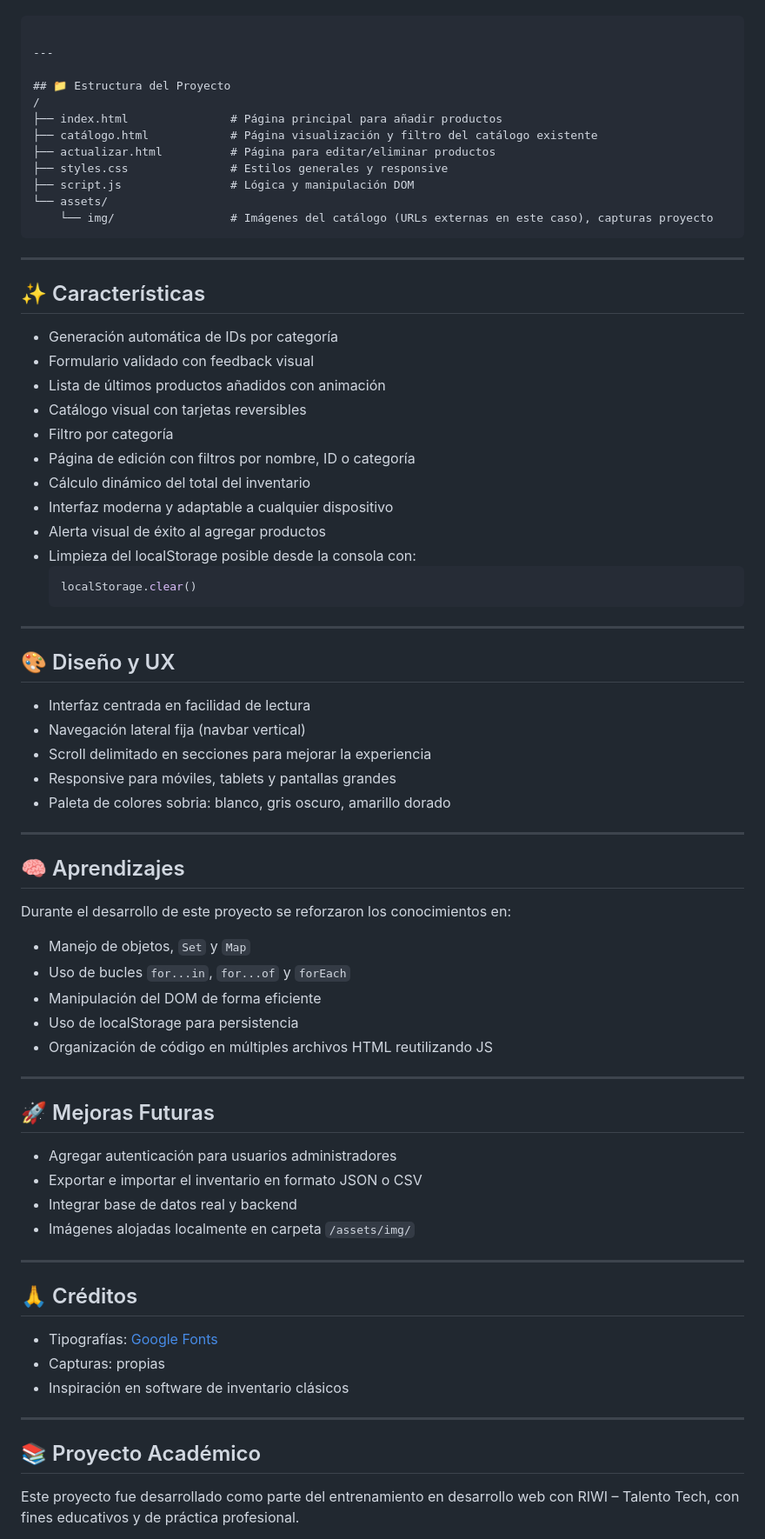
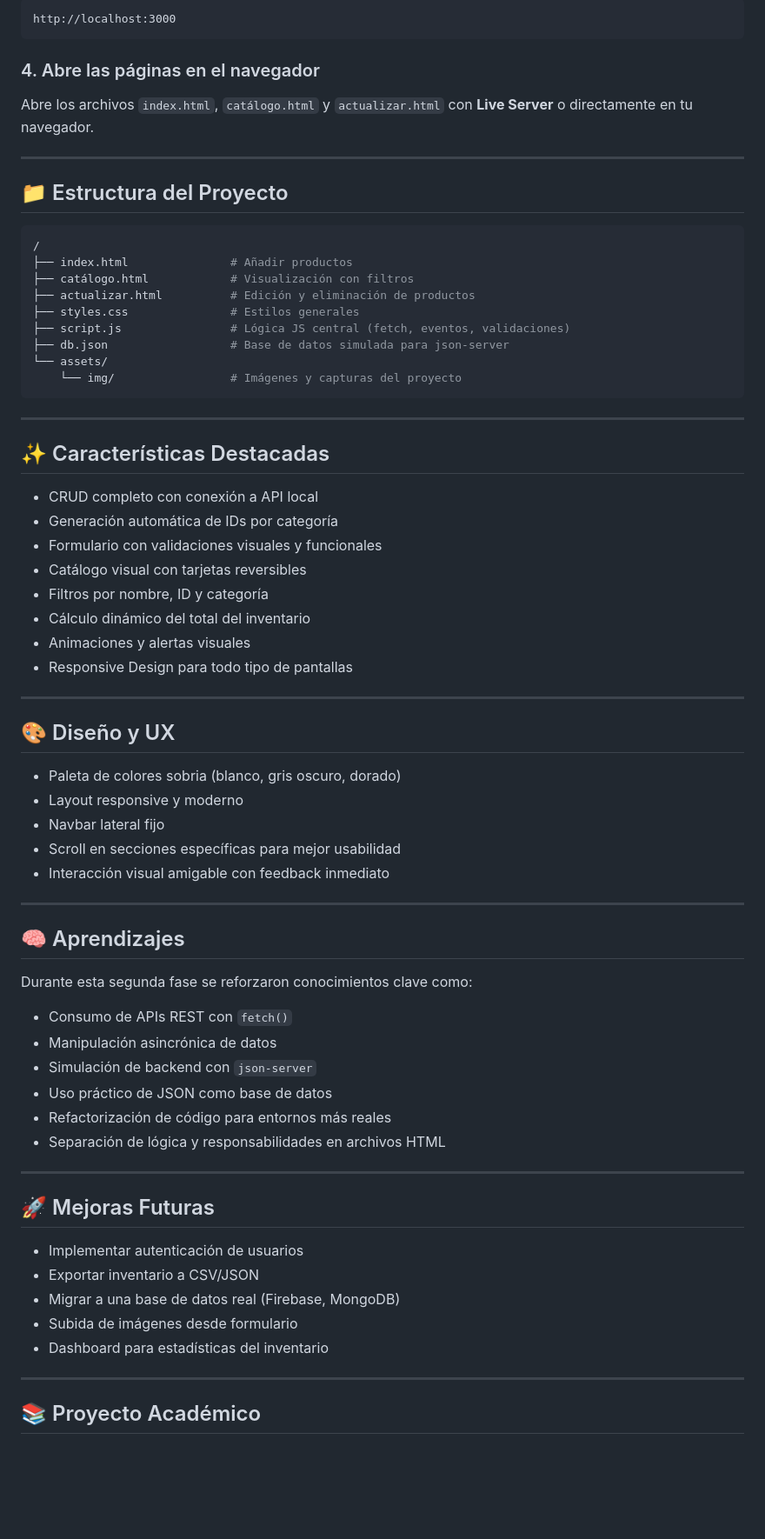
Before and after one commit to vcmvanesa7/Sistema_control_inventario, a Markdown page: README.md, the part around the change printed below. Shown: that part at 87% size. Rendered like a GitHub page; blank space fills up the shorter version.

````diff
--- a/README.md
+++ b/README.md
@@ -38,77 +129,74 @@ Listo, ¡empieza a añadir productos!
+```
+http://localhost:3000
+```
+
+### 4. Abre las páginas en el navegador
+
+Abre los archivos `index.html`, `catálogo.html` y `actualizar.html` con **Live Server** o directamente en tu navegador.
+
+---
+
+## 📁 Estructura del Proyecto
+
+```bash
+/
+├── index.html               # Añadir productos
+├── catálogo.html            # Visualización con filtros
+├── actualizar.html          # Edición y eliminación de productos
+├── styles.css               # Estilos generales
+├── script.js                # Lógica JS central (fetch, eventos, validaciones)
+├── db.json                  # Base de datos simulada para json-server
+└── assets/
+    └── img/                 # Imágenes y capturas del proyecto
 ```
 
 ---
 
-## 📁 Estructura del Proyecto
-/
-├── index.html               # Página principal para añadir productos
-├── catálogo.html            # Página visualización y filtro del catálogo existente
-├── actualizar.html          # Página para editar/eliminar productos
-├── styles.css               # Estilos generales y responsive
-├── script.js                # Lógica y manipulación DOM
-└── assets/
-    └── img/                 # Imágenes del catálogo (URLs externas en este caso), capturas proyecto
-```
+## ✨ Características Destacadas
 
----
-
-## ✨ Características
-
+- CRUD completo con conexión a API local
 - Generación automática de IDs por categoría
-- Formulario validado con feedback visual
-- Lista de últimos productos añadidos con animación
+- Formulario con validaciones visuales y funcionales
 - Catálogo visual con tarjetas reversibles
-- Filtro por categoría
-- Página de edición con filtros por nombre, ID o categoría
+- Filtros por nombre, ID y categoría
 - Cálculo dinámico del total del inventario
-- Interfaz moderna y adaptable a cualquier dispositivo
-- Alerta visual de éxito al agregar productos
-- Limpieza del localStorage posible desde la consola con:
-  ```js
-  localStorage.clear()
-  ```
+- Animaciones y alertas visuales
+- Responsive Design para todo tipo de pantallas
 
 ---
 
 ## 🎨 Diseño y UX
 
-- Interfaz centrada en facilidad de lectura
-- Navegación lateral fija (navbar vertical)
-- Scroll delimitado en secciones para mejorar la experiencia
-- Responsive para móviles, tablets y pantallas grandes
-- Paleta de colores sobria: blanco, gris oscuro, amarillo dorado
+- Paleta de colores sobria (blanco, gris oscuro, dorado)
+- Layout responsive y moderno
+- Navbar lateral fijo
+- Scroll en secciones específicas para mejor usabilidad
+- Interacción visual amigable con feedback inmediato
 
 ---
 
 ## 🧠 Aprendizajes
 
-Durante el desarrollo de este proyecto se reforzaron los conocimientos en:
+Durante esta segunda fase se reforzaron conocimientos clave como:
 
-- Manejo de objetos, `Set` y `Map`
-- Uso de bucles `for...in`, `for...of` y `forEach`
-- Manipulación del DOM de forma eficiente
-- Uso de localStorage para persistencia
-- Organización de código en múltiples archivos HTML reutilizando JS
+- Consumo de APIs REST con `fetch()`
+- Manipulación asincrónica de datos
+- Simulación de backend con `json-server`
+- Uso práctico de JSON como base de datos
+- Refactorización de código para entornos más reales
+- Separación de lógica y responsabilidades en archivos HTML
 
 ---
 
 ## 🚀 Mejoras Futuras
 
-- Agregar autenticación para usuarios administradores
-- Exportar e importar el inventario en formato JSON o CSV
-- Integrar base de datos real y backend
-- Imágenes alojadas localmente en carpeta `/assets/img/`
-
----
-
-## 🙏 Créditos
-
-- Tipografías: [Google Fonts](https://fonts.google.com/)
-- Capturas: propias
-- Inspiración en software de inventario clásicos
+- Implementar autenticación de usuarios
+- Exportar inventario a CSV/JSON
+- Migrar a una base de datos real (Firebase, MongoDB)
+- Subida de imágenes desde formulario
+- Dashboard para estadísticas del inventario
 
 ---
 
 ## 📚 Proyecto Académico
-Este proyecto fue desarrollado como parte del entrenamiento en desarrollo web con RIWI – Talento Tech, con fines educativos y de práctica profesional.
 
````
Also changed, not shown: other parts of README.md (+117 -16 lines), assets/img/Actualizar-inventario.png, assets/img/Añadir.png, assets/img/Catálogo.png, assets/img/Previsualización-JS.png, assets/img/Previsualización-dbjson.png (added), assets/img/previsualización-CSS.png (deleted), 8 other files.
